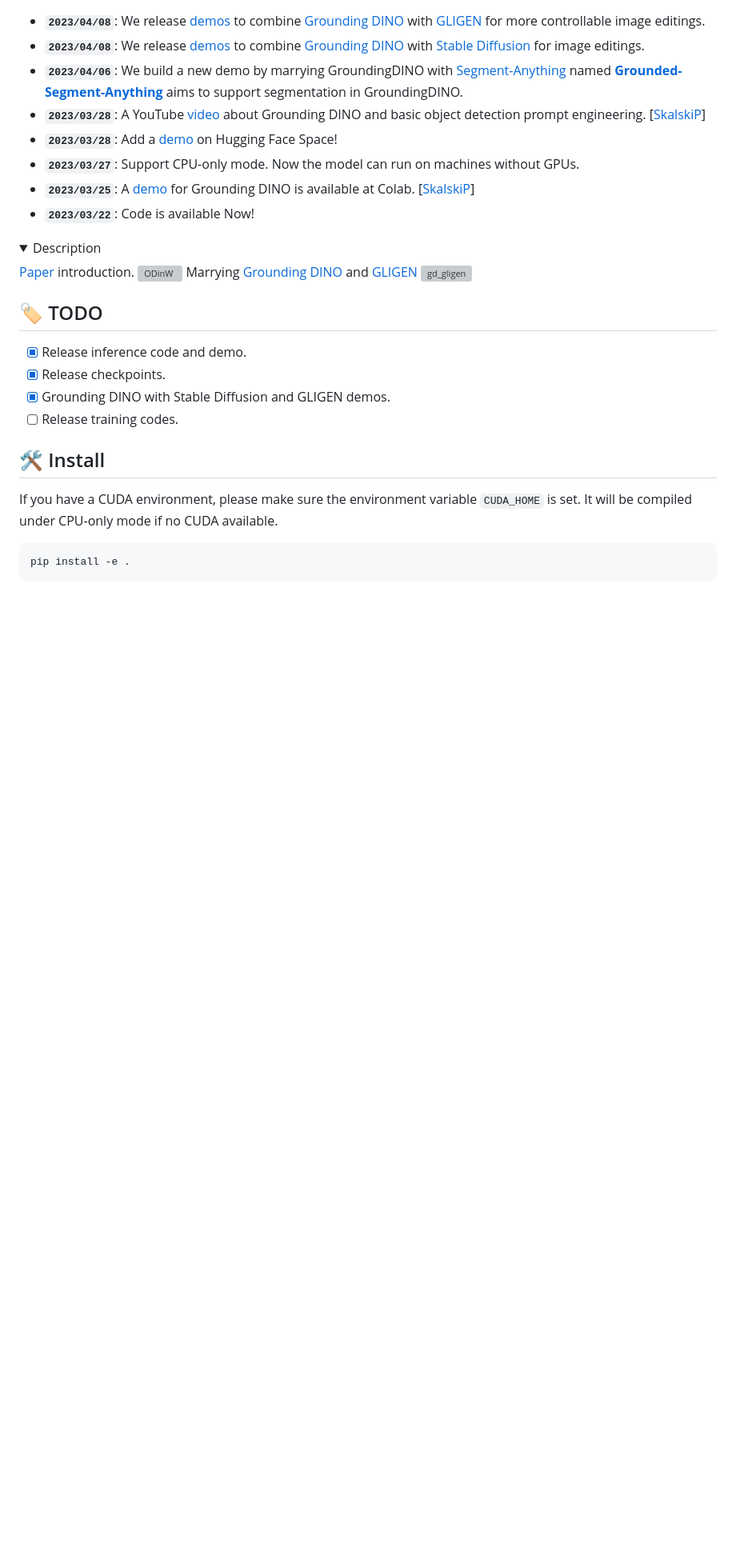
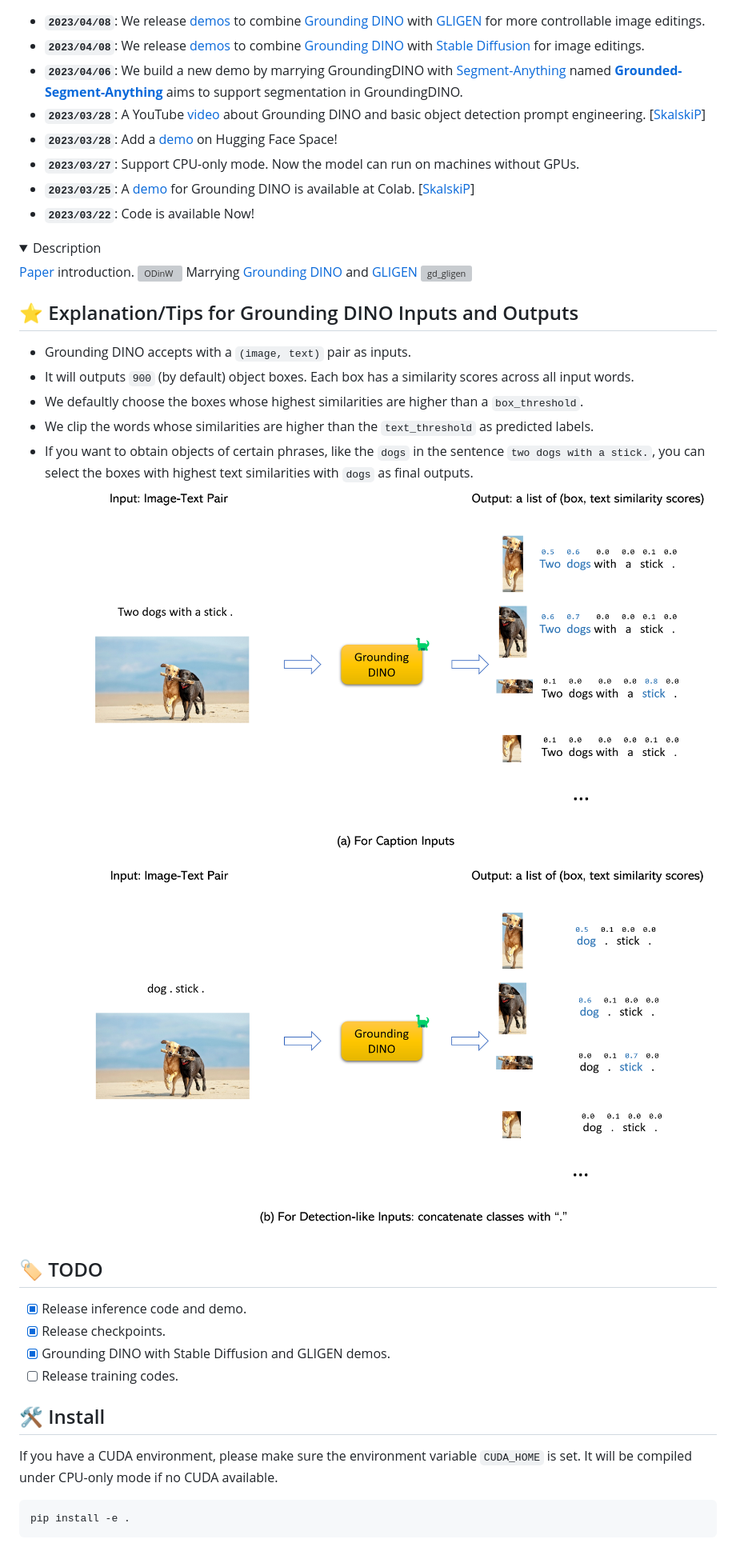
Before and after one commit to IDEA-Research/GroundingDINO, a Markdown page: README.md, the part around the change. Shown: that part at 80% size. Rendered like a GitHub page; pictures changed too: .asset/model_explan1.PNG (added), .asset/model_explan2.PNG (added); blank space fills up the shorter version; grey boxes are pictures that could not be loaded.

Commit message:
add readme for explainations

```diff
--- a/README.md
+++ b/README.md
@@ -57,7 +57,14 @@ Marrying <a href="https://github.com/IDEA-Research/GroundingDINO">Grounding DINO
 <img src="https://huggingface.co/ShilongLiu/GroundingDINO/resolve/main/GD_GLIGEN.png" alt="gd_gligen" width="100%">
 </details>
 
-
+## :star: Explanation/Tips for Grounding DINO Inputs and Outputs
+- Grounding DINO accepts with a `(image, text)` pair as inputs.
+- It will outputs `900` (by default) object boxes. Each box has a similarity scores across all input words.
+- We defaultly choose the boxes whose highest similarities are higher than a `box_threshold`.
+- We clip the words whose similarities are higher than the `text_threshold` as predicted labels.
+- If you want to obtain objects of certain phrases, like the `dogs` in the sentence `two dogs with a stick.`, you can select the boxes with highest text similarities with `dogs` as final outputs.
+![model_explain1](.asset/model_explan1.PNG)
+![model_explain2](.asset/model_explan2.PNG)
 
 ## :label: TODO
 
```
